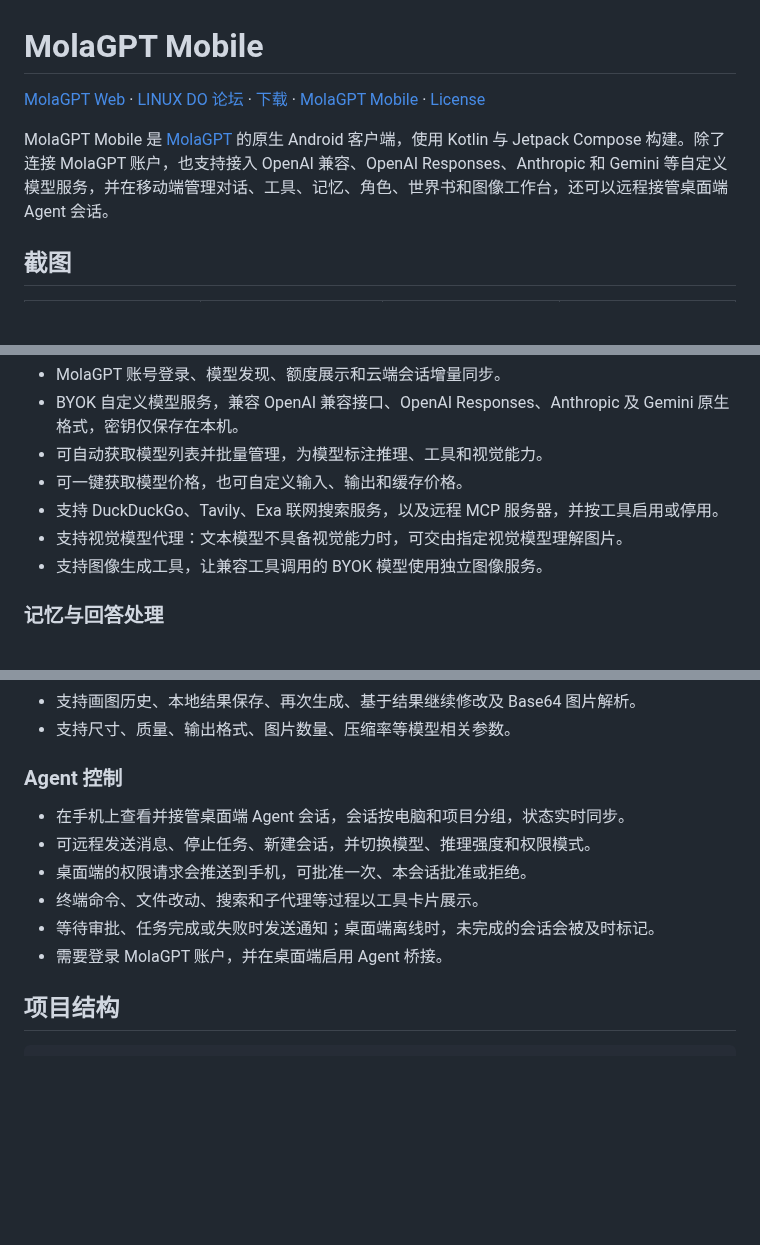
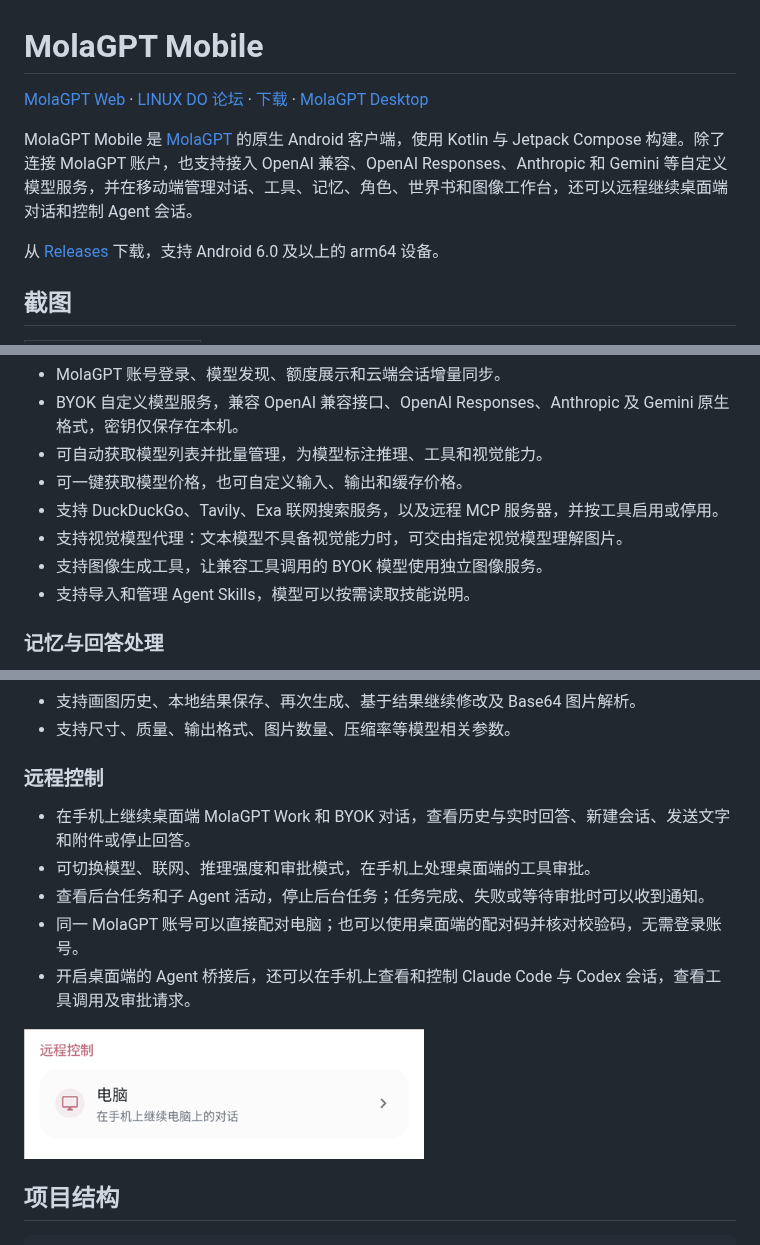
Before and after one commit to MOLAaaaaaaa/MolaGPT.Mobile, a Markdown page: README.md, 3 parts joined by grey strips. GitHub-like rendering; pictures changed too: screenshots/remote-control.png (added); blank space fills up the shorter version.

Commit message:
docs: update mobile README and screenshots

```diff
--- a/README.md
+++ b/README.md
@@ -7,12 +7,12 @@
   ·
   <a href="https://github.com/MOLAaaaaaaa/MolaGPT.Mobile/releases">下载</a>
   ·
-  <a href="https://github.com/MOLAaaaaaaa/MolaGPT.Desktop">MolaGPT Mobile</a>
-  ·
-  <a href="./LICENSE">License</a>
+  <a href="https://github.com/MOLAaaaaaaa/MolaGPT.Desktop">MolaGPT Desktop</a>
 </p>
 
-MolaGPT Mobile 是 [MolaGPT](https://chatgpt.wljay.cn/v2) 的原生 Android 客户端，使用 Kotlin 与 Jetpack Compose 构建。除了连接 MolaGPT 账户，也支持接入 OpenAI 兼容、OpenAI Responses、Anthropic 和 Gemini 等自定义模型服务，并在移动端管理对话、工具、记忆、角色、世界书和图像工作台，还可以远程接管桌面端 Agent 会话。
+MolaGPT Mobile 是 [MolaGPT](https://chatgpt.wljay.cn/v2) 的原生 Android 客户端，使用 Kotlin 与 Jetpack Compose 构建。除了连接 MolaGPT 账户，也支持接入 OpenAI 兼容、OpenAI Responses、Anthropic 和 Gemini 等自定义模型服务，并在移动端管理对话、工具、记忆、角色、世界书和图像工作台，还可以远程继续桌面端对话和控制 Agent 会话。
+
+从 [Releases](https://github.com/MOLAaaaaaaa/MolaGPT.Mobile/releases) 下载，支持 Android 6.0 及以上的 arm64 设备。
 
 ## 截图
 
@@ -61,6 +64,7 @@ MolaGPT Mobile 是 [MolaGPT](https://chatgpt.wljay.cn/v2) 的原生 Android 客
 - 支持 DuckDuckGo、Tavily、Exa 联网搜索服务，以及远程 MCP 服务器，并按工具启用或停用。
 - 支持视觉模型代理：文本模型不具备视觉能力时，可交由指定视觉模型理解图片。
 - 支持图像生成工具，让兼容工具调用的 BYOK 模型使用独立图像服务。
+- 支持导入和管理 Agent Skills，模型可以按需读取技能说明。
 
 ### 记忆与回答处理
 
@@ -86,14 +90,15 @@ MolaGPT Mobile 是 [MolaGPT](https://chatgpt.wljay.cn/v2) 的原生 Android 客
 - 支持画图历史、本地结果保存、再次生成、基于结果继续修改及 Base64 图片解析。
 - 支持尺寸、质量、输出格式、图片数量、压缩率等模型相关参数。
 
-### Agent 控制
+### 远程控制
 
-- 在手机上查看并接管桌面端 Agent 会话，会话按电脑和项目分组，状态实时同步。
-- 可远程发送消息、停止任务、新建会话，并切换模型、推理强度和权限模式。
-- 桌面端的权限请求会推送到手机，可批准一次、本会话批准或拒绝。
-- 终端命令、文件改动、搜索和子代理等过程以工具卡片展示。
-- 等待审批、任务完成或失败时发送通知；桌面端离线时，未完成的会话会被及时标记。
-- 需要登录 MolaGPT 账户，并在桌面端启用 Agent 桥接。
+- 在手机上继续桌面端 MolaGPT Work 和 BYOK 对话，查看历史与实时回答、新建会话、发送文字和附件或停止回答。
+- 可切换模型、联网、推理强度和审批模式，在手机上处理桌面端的工具审批。
+- 查看后台任务和子 Agent 活动，停止后台任务；任务完成、失败或等待审批时可以收到通知。
+- 同一 MolaGPT 账号可以直接配对电脑；也可以使用桌面端的配对码并核对校验码，无需登录账号。
+- 开启桌面端的 Agent 桥接后，还可以在手机上查看和控制 Claude Code 与 Codex 会话，查看工具调用及审批请求。
+
+<img src="screenshots/remote-control.png" width="400" alt="远程控制入口">
 
 ## 项目结构
 
```
Also changed, not shown: other parts of README.md (+3 -0 lines), screenshots/main.png (added).
